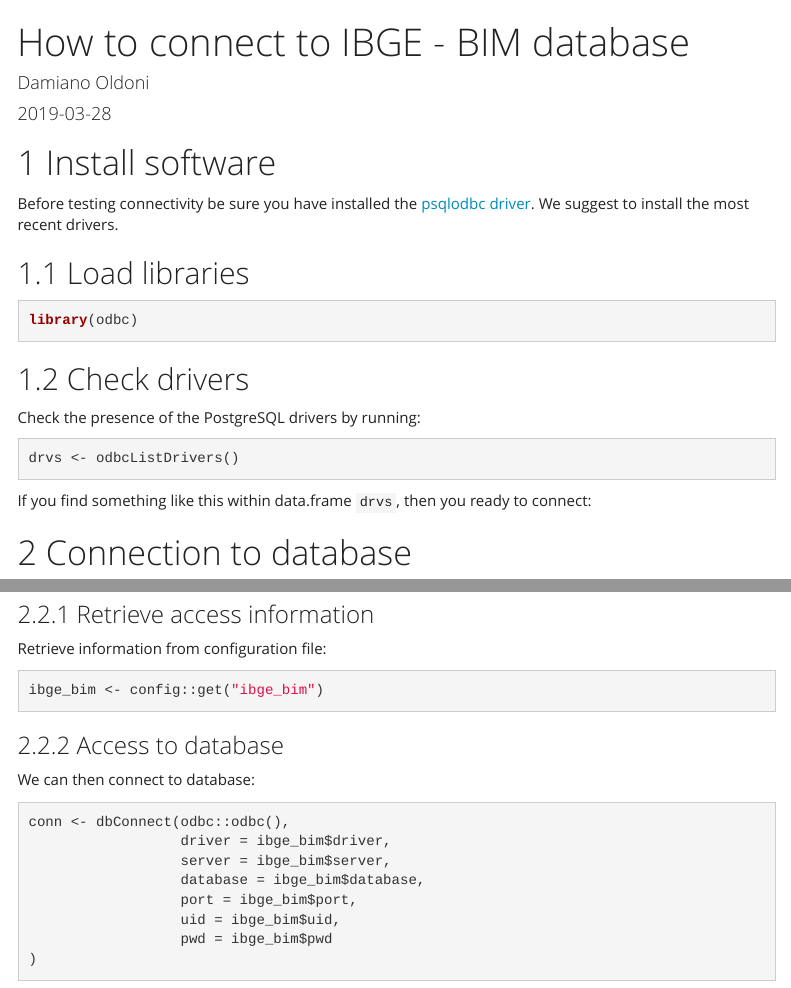
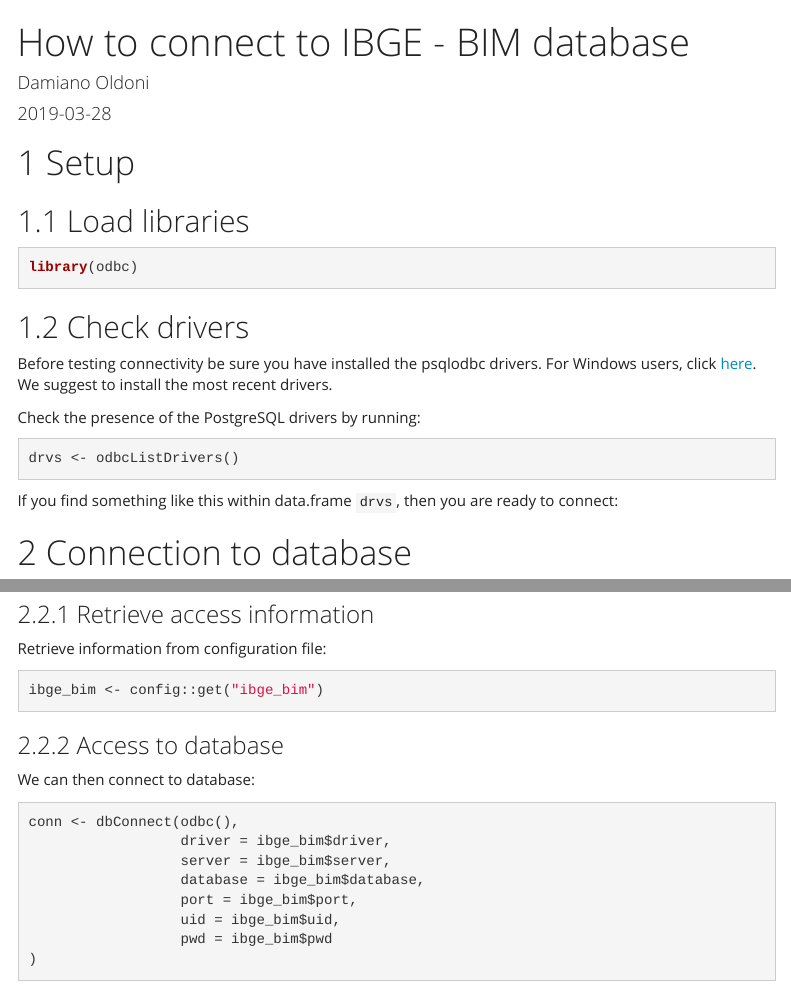
Before and after one commit to inbo/ibge-bim-species, an R Markdown document (src/test_connectivity.Rmd): the page in a window 1100 px wide, from its top, and a second part further down, joined at a grey line. Rendered offline with R 4.5, knitr and Pandoc, with nearby package versions; the code chunks are not run, so their results and figures are left out; menus at the side of the page are left out.

Commit message:
Rearrange sections
First check presence of drivers, then add them if needed. Add note that link is valid for Windows users only.

````diff
--- a/src/test_connectivity.Rmd
+++ b/src/test_connectivity.Rmd
@@ -18,9 +18,7 @@ knit: (function(input_file, encoding) { rmarkdown::render(input_file, encoding =
 knitr::opts_chunk$set(warning = FALSE, message = FALSE)
 ```
 
-# Install software
-
-Before testing connectivity be sure you have installed the [psqlodbc driver](https://www.postgresql.org/ftp/odbc/versions/msi/). We suggest to install the most recent drivers.
+# Setup
 
 ## Load libraries
 
@@ -30,13 +28,15 @@ library(odbc)
 
 ## Check drivers
 
+Before testing connectivity be sure you have installed the psqlodbc drivers. For Windows users, click [here](https://www.postgresql.org/ftp/odbc/versions/msi/). We suggest to install the most recent drivers.
+
 Check the presence of the PostgreSQL drivers by running:
 
 ```{r check-drivers}
 drvs <- odbcListDrivers()
 ```
 
-If you find something like this within data.frame `drvs`, then you ready to connect:
+If you find something like this within data.frame `drvs`, then you are ready to connect:
 
 ```{r echo=FALSE}
 library(stringr)
@@ -89,7 +89,7 @@ ibge_bim <- config::get("ibge_bim")
 We can then connect to database:
 
 ```{r connect}
-conn <- dbConnect(odbc::odbc(),
+conn <- dbConnect(odbc(),
                   driver = ibge_bim$driver,
                   server = ibge_bim$server,
                   database = ibge_bim$database,
````
Also changed, not shown: src/test_connectivity.Rmd (2 more changed lines), 1 other file.
